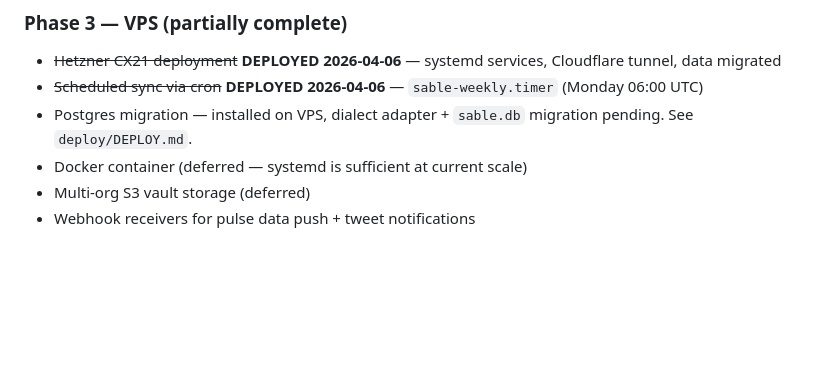
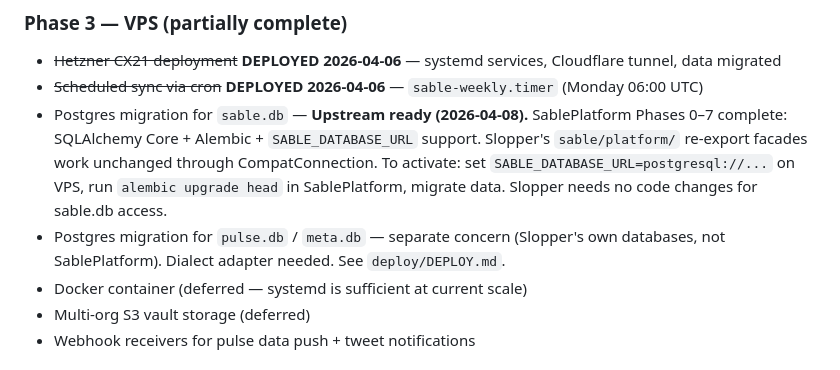
Before and after one commit to sieggyby/Sable_Slopper, a Markdown page: TODO.md, the part around the change. Drawn GitHub-style; blank space fills up the shorter version.

Commit message:
Update Phase 3 Postgres bullet: upstream SablePlatform SA migration complete
Clarifies sable.db migration is upstream-ready (Phases 0-7), re-export facades
work via CompatConnection. Separates sable.db (upstream) from pulse.db/meta.db
(Slopper's own, dialect adapter still needed).

Co-Authored-By: Claude Opus 4.6 <noreply@anthropic.com>

```diff
--- a/TODO.md
+++ b/TODO.md
@@ -163,7 +163,8 @@ Previous Mac launchd services (`com.sable.serve`, `com.cloudflare.cloudflared`)
 
 - ~~Hetzner CX21 deployment~~ **DEPLOYED 2026-04-06** — systemd services, Cloudflare tunnel, data migrated
 - ~~Scheduled sync via cron~~ **DEPLOYED 2026-04-06** — `sable-weekly.timer` (Monday 06:00 UTC)
-- Postgres migration — installed on VPS, dialect adapter + `sable.db` migration pending. See `deploy/DEPLOY.md`.
+- Postgres migration for `sable.db` — **Upstream ready (2026-04-08).** SablePlatform Phases 0–7 complete: SQLAlchemy Core + Alembic + `SABLE_DATABASE_URL` support. Slopper's `sable/platform/` re-export facades work unchanged through CompatConnection. To activate: set `SABLE_DATABASE_URL=postgresql://...` on VPS, run `alembic upgrade head` in SablePlatform, migrate data. Slopper needs no code changes for sable.db access.
+- Postgres migration for `pulse.db` / `meta.db` — separate concern (Slopper's own databases, not SablePlatform). Dialect adapter needed. See `deploy/DEPLOY.md`.
 - Docker container (deferred — systemd is sufficient at current scale)
 - Multi-org S3 vault storage (deferred)
 - Webhook receivers for pulse data push + tweet notifications
```
